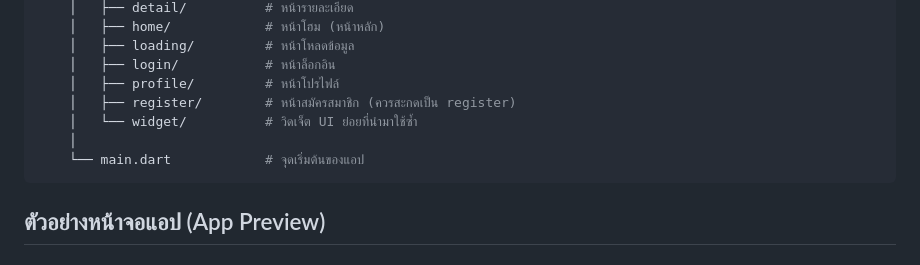
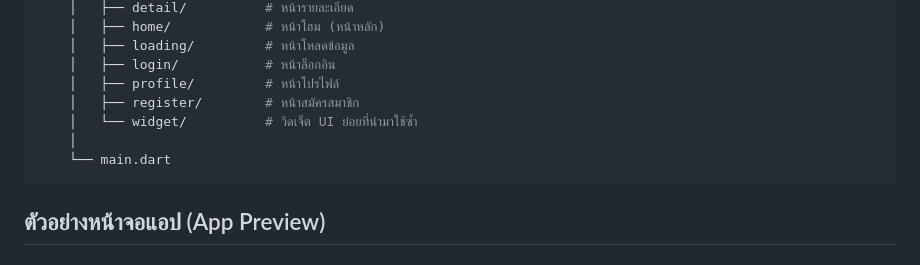
Before and after one commit to ParadornR/flutter_airnow, a Markdown page: README.md, the part around the change. Drawn GitHub-style.

````diff
--- a/README.md
+++ b/README.md
@@ -65,10 +65,10 @@ lib/
     │   ├── loading/         # หน้าโหลดข้อมูล
     │   ├── login/           # หน้าล็อกอิน
     │   ├── profile/         # หน้าโปรไฟล์
-    │   ├── register/        # หน้าสมัครสมาชิก (ควรสะกดเป็น register)
+    │   ├── register/        # หน้าสมัครสมาชิก
     │   └── widget/          # วิดเจ็ต UI ย่อยที่นำมาใช้ซ้ำ
     │
-    └── main.dart            # จุดเริ่มต้นของแอป
+    └── main.dart
 ```
 ## ตัวอย่างหน้าจอแอป (App Preview)
 
````
